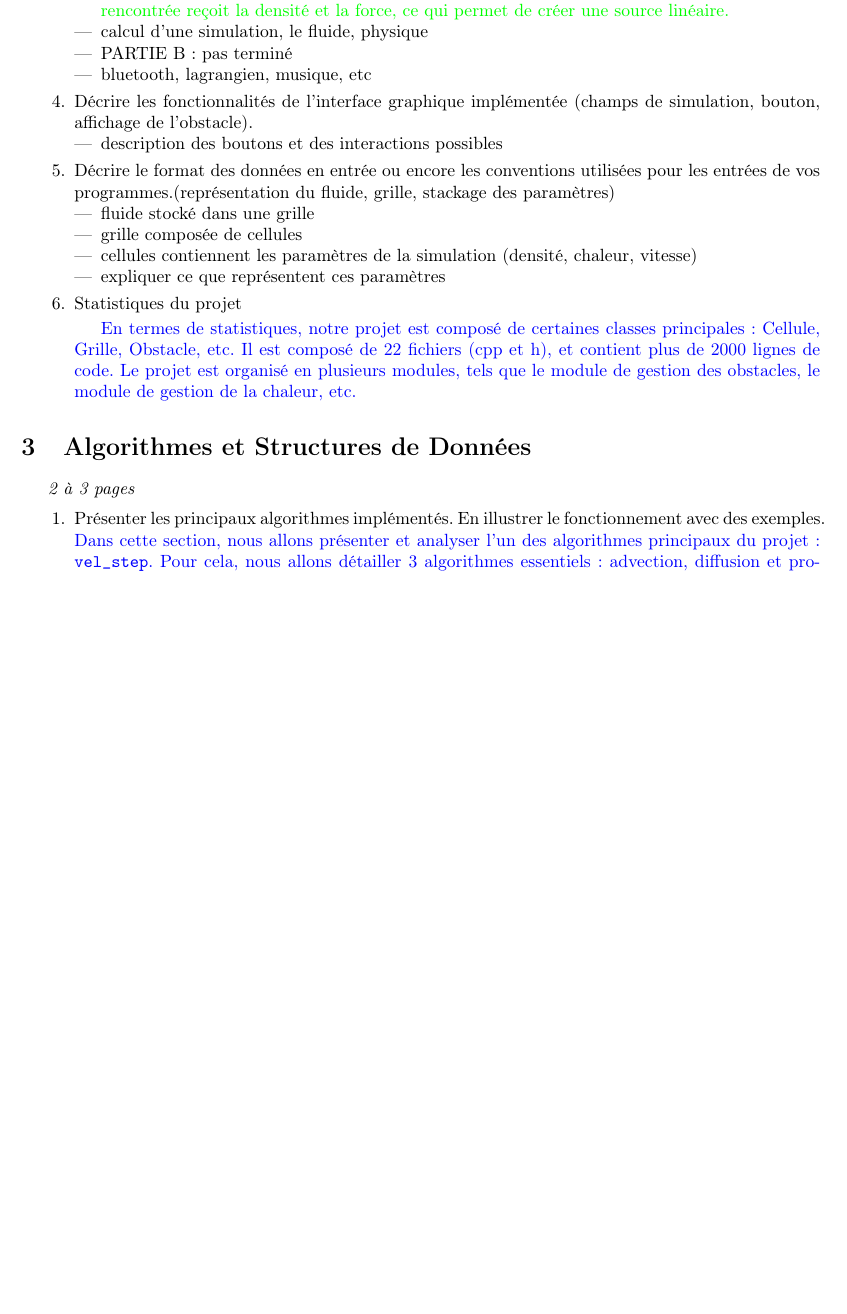
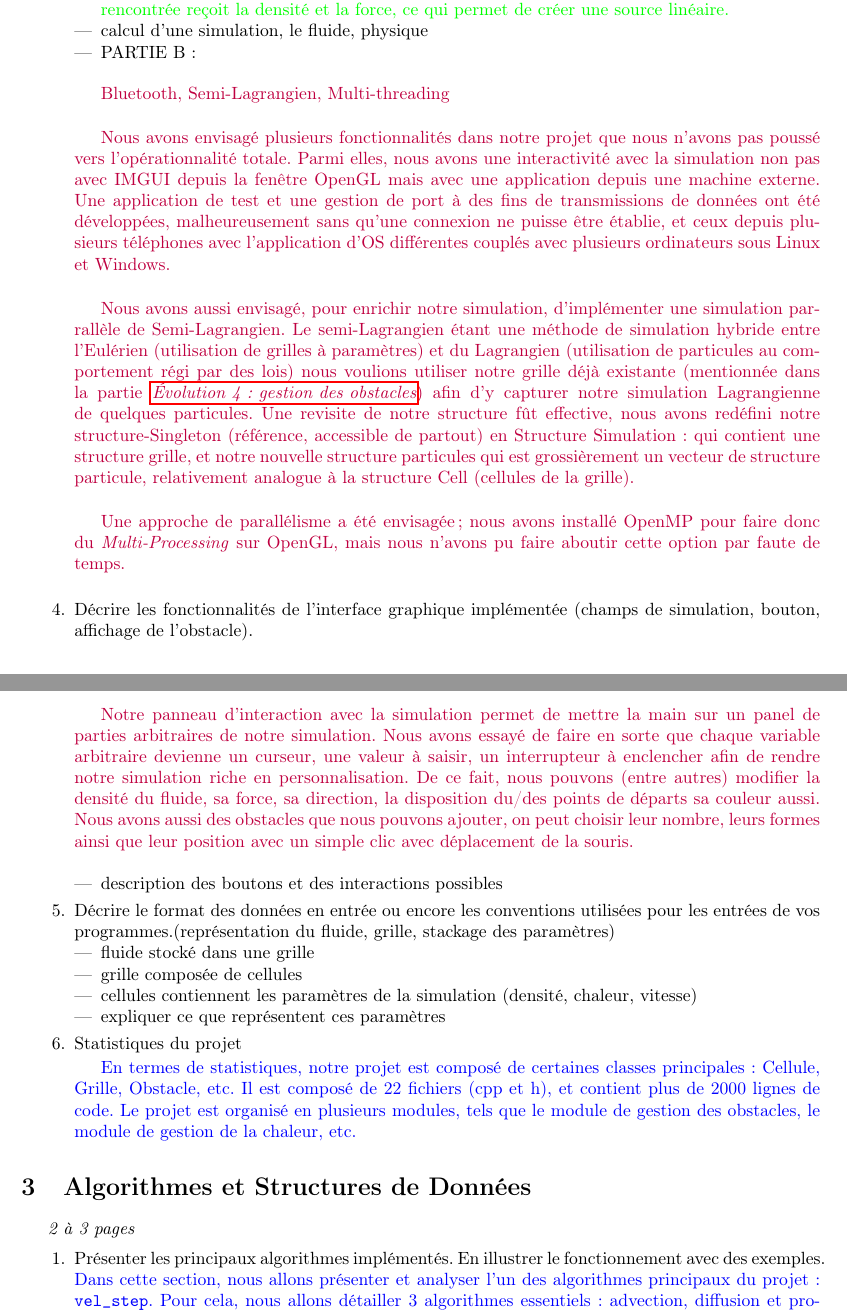
Before and after one commit to Triplaqs/Fluid-Simulation, a LaTeX paper (Documents/Rapport_final.tex): part of page 8 of 15 before the commit and two parts of pages 8 and 9 of 16 after it, the two joined at a grey line, cut so that both start at the same text, the shorter picture padded with empty space. Compiled offline with pdfLaTeX.

Commit message:
fusion des 2 files rapp final tex

```diff
--- a/Documents/Rapport_final.tex
+++ b/Documents/Rapport_final.tex
@@ -300,15 +325,26 @@ Université de Montpellier.}
     entre les deux positions sélectionnées, en suivant le segment qui les relie.
     Chaque cellule rencontrée reçoit la densité et la force, ce qui permet de créer une source linéaire.}
     \item calcul d'une simulation, le fluide, physique
-    \item PARTIE B : pas terminé
-    \item bluetooth, lagrangien, musique, etc
+%PARTIE B
+    \item PARTIE B :\\
 \end{itemize}
 
+\axel{Bluetooth, Semi-Lagrangien, Multi-threading\\}
+
+\axel{Nous avons envisagé plusieurs fonctionnalités dans notre projet que nous n'avons pas poussé vers l’opérationnalité totale. Parmi elles, nous avons une interactivité avec la simulation non pas avec IMGUI depuis la fenêtre OpenGL mais avec une application depuis une machine externe. Une application de test et une gestion de port à des fins de transmissions de données ont été développées, malheureusement sans qu'une connexion ne puisse être établie, et ceux depuis plusieurs téléphones avec l'application d'OS différentes couplés avec plusieurs ordinateurs sous Linux et Windows.\\
+
+Nous avons aussi envisagé, pour enrichir notre simulation, d'implémenter une simulation parrallèle de Semi-Lagrangien. Le semi-Lagrangien étant une méthode de simulation hybride entre l'Eulérien (utilisation de grilles à paramètres) et du Lagrangien (utilisation de particules au comportement régi par des lois) nous voulions utiliser notre grille déjà existante (mentionnée dans la partie \underline{\emph{\nameref{2.3 - Partie A}}}) afin d'y capturer notre simulation Lagrangienne de quelques particules. Une revisite de notre structure fût effective, nous avons redéfini notre structure-Singleton (référence, accessible de partout) en Structure Simulation : qui contient une structure grille, et notre nouvelle structure particules qui est grossièrement un vecteur de structure particule, relativement analogue à la structure Cell (cellules de la grille).\\
+
+Une approche de parallélisme a été envisagée ; nous avons installé OpenMP pour faire donc du \emph{Multi-Processing} sur OpenGL, mais nous n'avons pu faire aboutir cette option par faute de temps.\\}
+%2.4      AXEL
 \item Décrire les fonctionnalités de l'interface graphique implémentée (champs de simulation, bouton, affichage de l'obstacle).
+
+\axel{Notre panneau d'interaction avec la simulation permet de mettre la main sur un panel de parties arbitraires de notre simulation. Nous avons essayé de faire en sorte que chaque variable arbitraire devienne un curseur, une valeur à saisir, un interrupteur à enclencher afin de rendre notre simulation riche en personnalisation. De ce fait, nous pouvons (entre autres) modifier la densité du fluide, sa force, sa direction, la disposition du/des points de départs sa couleur aussi. Nous avons aussi des obstacles que nous pouvons ajouter, on peut choisir leur nombre, leurs formes ainsi que leur position avec un simple clic avec déplacement de la souris.\\}
 \begin{itemize}
     \item description des boutons et des interactions possibles
 \end{itemize}
 
+%2.5       AXEL
 \item Décrire le format des données en entrée ou encore les conventions utilisées pour les entrées de vos programmes.(représentation du fluide, grille, stackage des paramètres)
 \begin{itemize}
     \item fluide stocké dans une grille
@@ -332,7 +370,8 @@ Le projet est organisé en plusieurs modules, tels que le module de gestion des
 
 \begin{enumerate}%pour faire une liste numérotée
 
-    \item Présenter les principaux algorithmes implémentés. En illustrer le fonctionnement avec des exemples. \\
+%3.1        GAËLLE  -  SATINE  -  SAURANE
+\item Présenter les principaux algorithmes implémentés. En illustrer le fonctionnement avec des exemples. \\
     {\color{blue} Dans cette section, nous allons présenter et analyser l'un des algorithmes principaux du projet : \texttt{vel\_step}.
     Pour cela, nous allons détailler 3 algorithmes essentiels : advection, diffusion et projection.
     \texttt{vel\_step} est l'algorithme qui fait évoluer la vitesse du fluide à chaque itération de la simulation.
```
Also changed, not shown: Documents/Rapport_final.tex (42 more changed lines).
